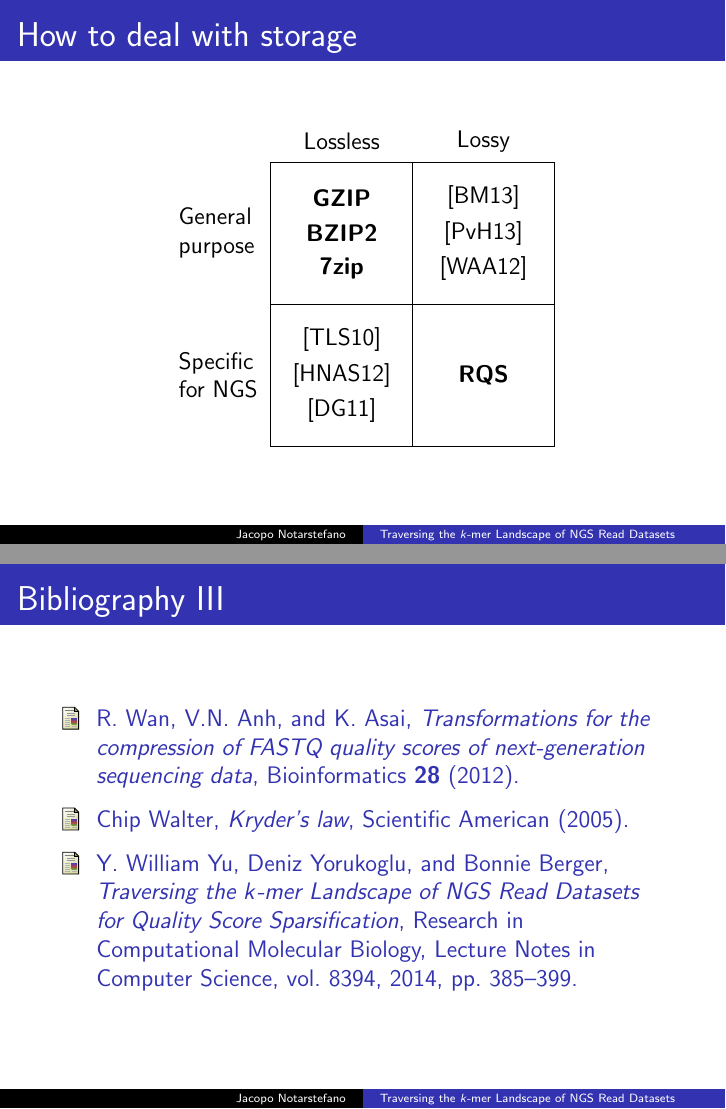
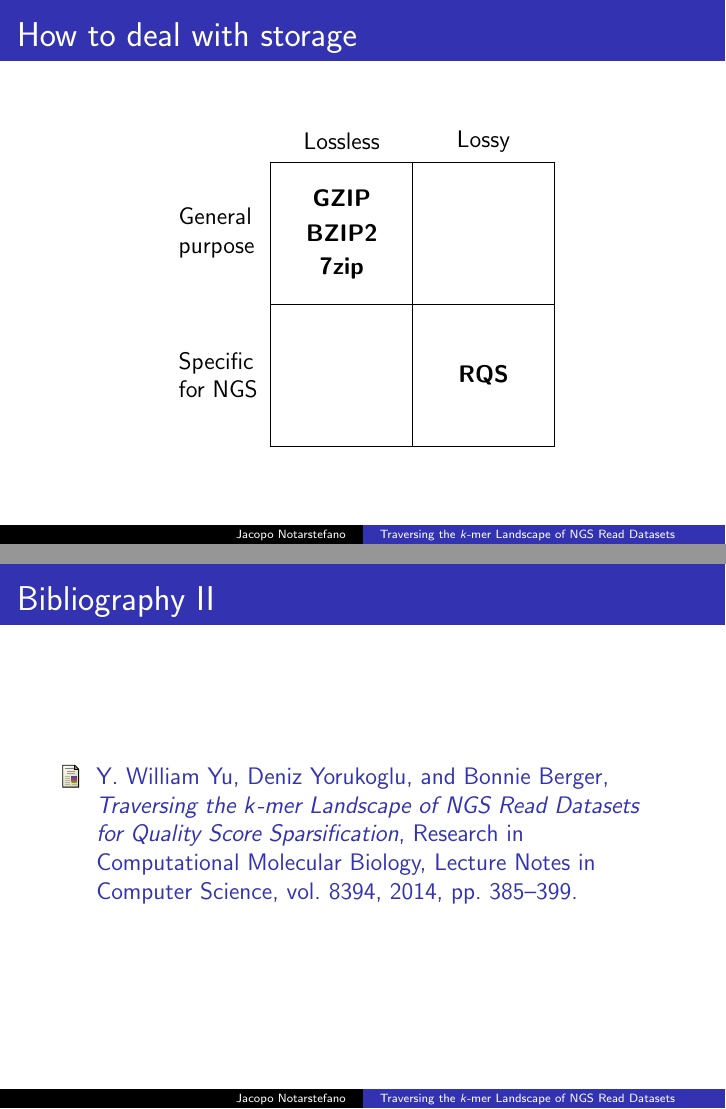
Before and after one commit to jacquerie/ABI, LaTeX slides (tex/seminario.tex): pages 4 and 18 of 18 before the commit and pages 4 and 17 of 17 after it, joined at a grey line. Compiled offline with pdfLaTeX.

Commit message:
Remove citations in compression matrix.

```diff
--- a/tex/seminario.tex
+++ b/tex/seminario.tex
@@ -97,12 +97,6 @@
                 \node (gzip) at (1.25,4.375) [] {\textbf{GZIP}};
                 \node (bzip2) at (1.25,3.75) [] {\textbf{BZIP2}};
                 \node (7zip) at (1.25,3.125) [] {\textbf{7zip}};
-                \node (lossy1) at (3.75, 4.375) [] {\cite{BM13}};
-                \node (lossy2) at (3.75, 3.75) [] {\cite{PvH13}};
-                \node (lossy3) at (3.75, 3.125) [] {\cite{WAA12}};
-                \node (lossless1) at (1.25,0.625) [] {\cite{DG11}};
-                \node (lossless2) at (1.25,1.25) [] {\cite{HNA12}};
-                \node (lossless3) at (1.25,1.875) [] {\cite{TLS10}};
                 \node (rqs) at (3.75,1.25) [] {\textbf{RQS}};
             \end{tikzpicture}
         \end{figure}
```
Also changed, not shown: seminario.pdf.
